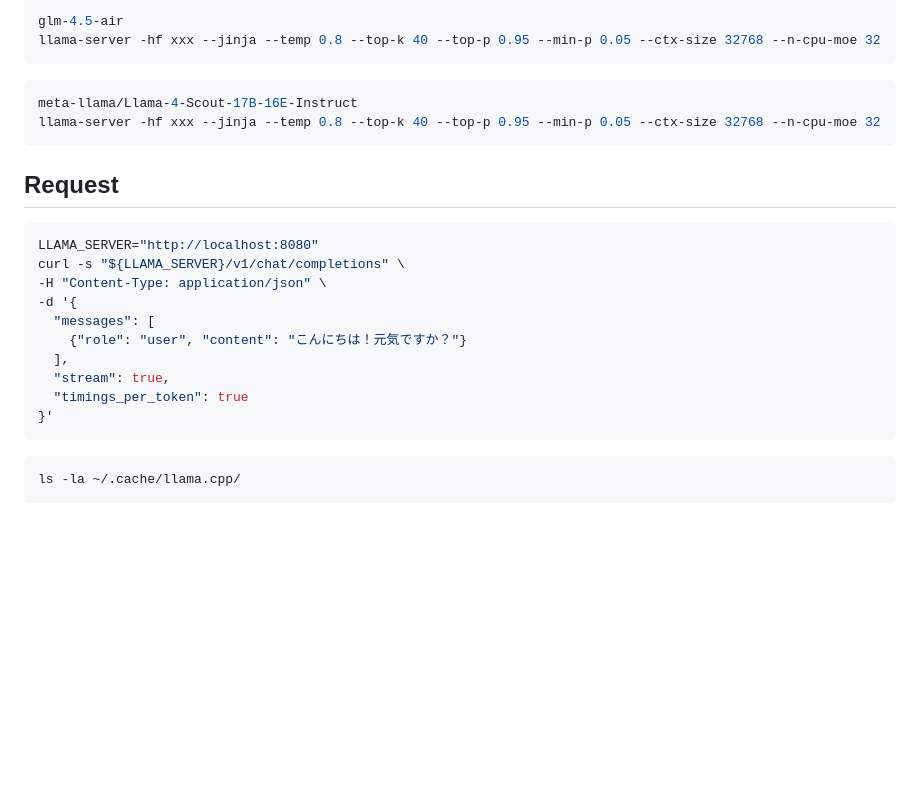
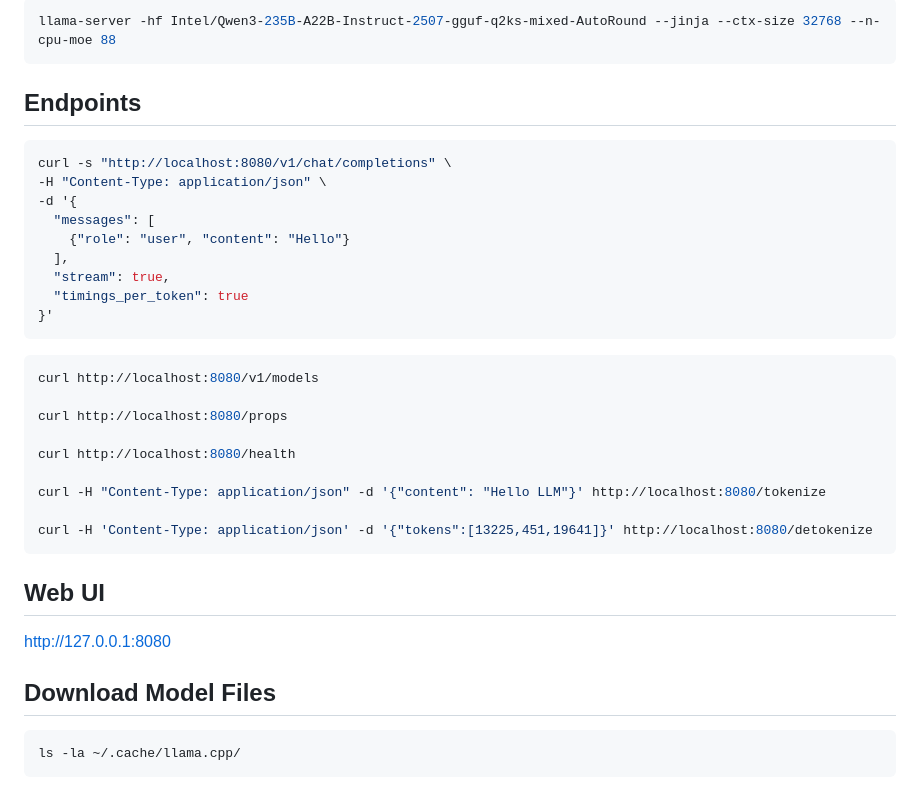
Before and after one commit to high-u/local-llm-gen-benchmark-app, a Markdown page: README.md, the part around one of its changes. GitHub-like rendering; blank space fills up the shorter version.

````diff
--- a/README.md
+++ b/README.md
@@ -107,22 +181,15 @@ llama-server -hf xxx --jinja --temp 0.8 --top-k 40 --top-p 0.95 --min-p 0.05 --c
 ```bash
-glm-4.5-air
-llama-server -hf xxx --jinja --temp 0.8 --top-k 40 --top-p 0.95 --min-p 0.05 --ctx-size 32768 --n-cpu-moe 32
+llama-server -hf Intel/Qwen3-235B-A22B-Instruct-2507-gguf-q2ks-mixed-AutoRound --jinja --ctx-size 32768 --n-cpu-moe 88
 ```
 
-```bash
-meta-llama/Llama-4-Scout-17B-16E-Instruct
-llama-server -hf xxx --jinja --temp 0.8 --top-k 40 --top-p 0.95 --min-p 0.05 --ctx-size 32768 --n-cpu-moe 32
-```
-
-## Request
+## Endpoints
 
 ```bash
-LLAMA_SERVER="http://localhost:8080"
-curl -s "${LLAMA_SERVER}/v1/chat/completions" \
+curl -s "http://localhost:8080/v1/chat/completions" \
 -H "Content-Type: application/json" \
 -d '{
   "messages": [
-    {"role": "user", "content": "こんにちは！元気ですか？"}
+    {"role": "user", "content": "Hello"}
   ],
   "stream": true,
   "timings_per_token": true
@@ -130,5 +197,23 @@ curl -s "${LLAMA_SERVER}/v1/chat/completions" \
 ```
 
 ```bash
+curl http://localhost:8080/v1/models
+
+curl http://localhost:8080/props
+
+curl http://localhost:8080/health
+
+curl -H "Content-Type: application/json" -d '{"content": "Hello LLM"}' http://localhost:8080/tokenize
+
+curl -H 'Content-Type: application/json' -d '{"tokens":[13225,451,19641]}' http://localhost:8080/detokenize
+```
+
+## Web UI
+
+http://127.0.0.1:8080
+
+## Download Model Files
+
+```bash
 ls -la ~/.cache/llama.cpp/
 ```
````
Also changed, not shown: other parts of README.md (+121 -47 lines).
